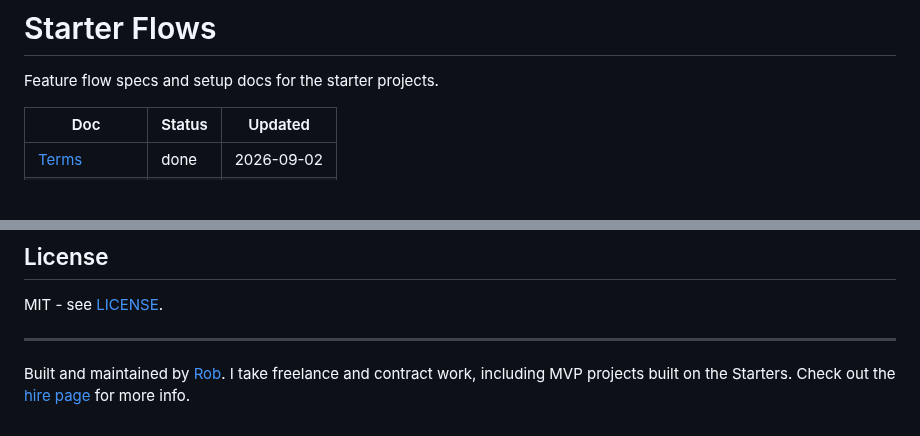
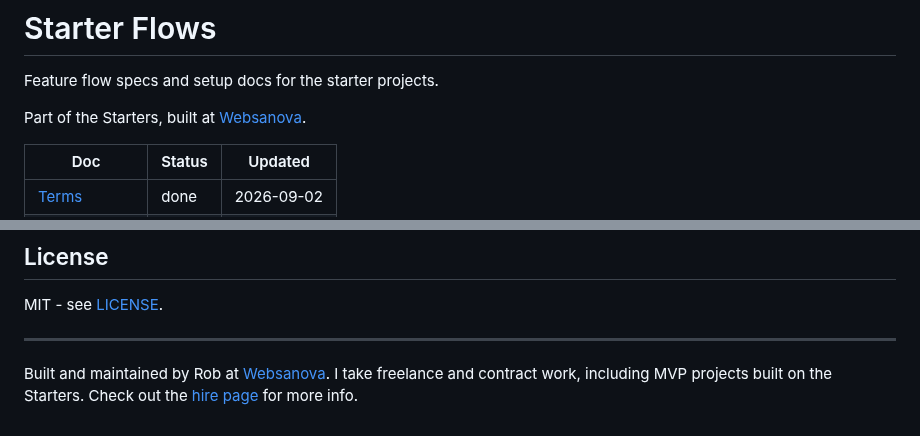
Before and after one commit to websanova/starter-flows, a Markdown page: README.md, 2 parts joined by grey strips. Rendered like a GitHub page; blank space fills up the shorter version.

Commit message:
Update README with links to Websanova.

```diff
--- a/README.md
+++ b/README.md
@@ -1,6 +1,8 @@
 # Starter Flows
 
 Feature flow specs and setup docs for the starter projects.
+
+Part of the Starters, built at [Websanova](https://www.websanova.com).
 
 | Doc | Status | Updated |
 | --- | ------ | ------- |
@@ -96,4 +98,4 @@ MIT - see [LICENSE](LICENSE).
 
 ---
 
-Built and maintained by [Rob](https://www.websanova.com/about). I take freelance and contract work, including MVP projects built on the Starters. Check out the [hire page](https://www.websanova.com/hire) for more info.
+Built and maintained by Rob at [Websanova](https://www.websanova.com). I take freelance and contract work, including MVP projects built on the Starters. Check out the [hire page](https://www.websanova.com/hire) for more info.
```
